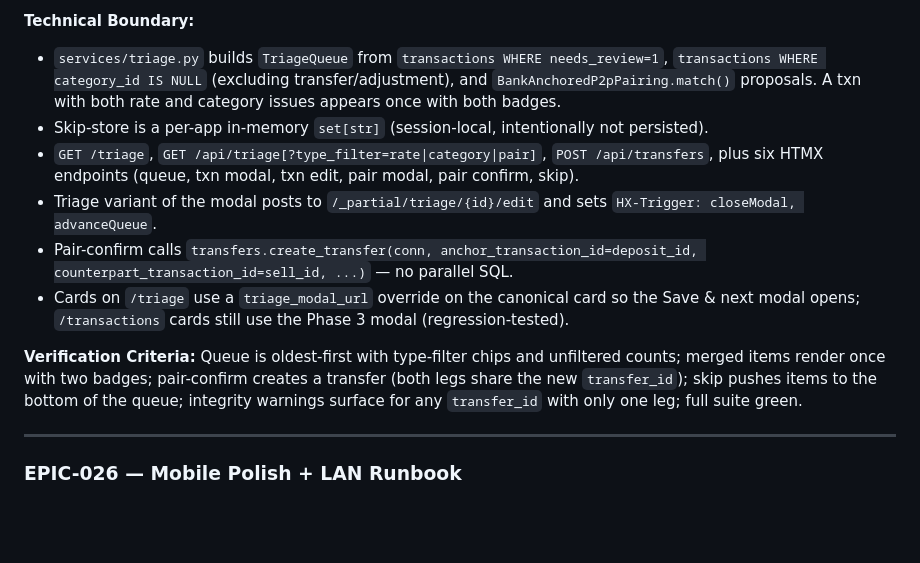
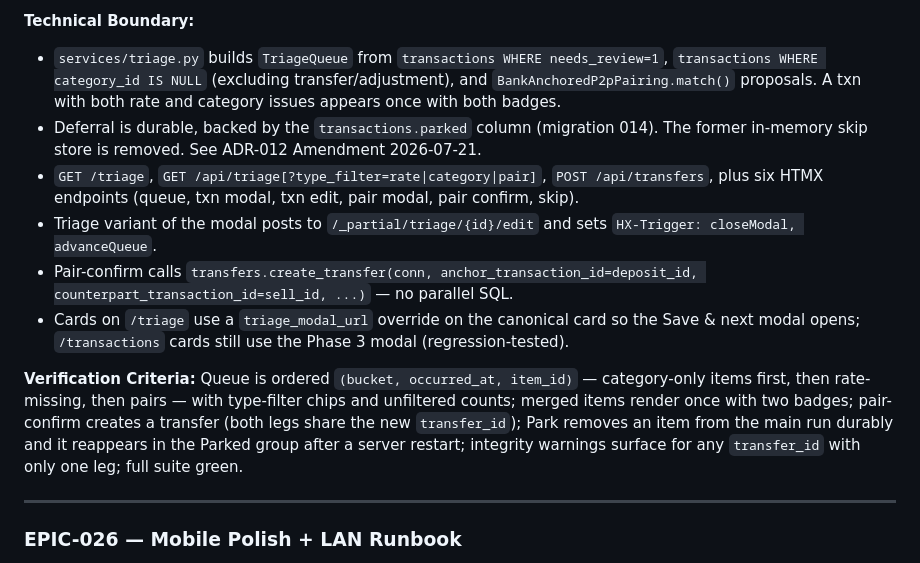
Before and after one commit to julioccorderoc/finances_reporting, a Markdown page: docs/roadmap.md, the part around the change. Rendered like a GitHub page; blank space fills up the shorter version.

```diff
--- a/docs/roadmap.md
+++ b/docs/roadmap.md
@@ -745,13 +745,13 @@
 **Technical Boundary:**
 
 - `services/triage.py` builds `TriageQueue` from `transactions WHERE needs_review=1`, `transactions WHERE category_id IS NULL` (excluding transfer/adjustment), and `BankAnchoredP2pPairing.match()` proposals. A txn with both rate and category issues appears once with both badges.
-- Skip-store is a per-app in-memory `set[str]` (session-local, intentionally not persisted).
+- Deferral is durable, backed by the `transactions.parked` column (migration 014). The former in-memory skip store is removed. See ADR-012 Amendment 2026-07-21.
 - `GET /triage`, `GET /api/triage[?type_filter=rate|category|pair]`, `POST /api/transfers`, plus six HTMX endpoints (queue, txn modal, txn edit, pair modal, pair confirm, skip).
 - Triage variant of the modal posts to `/_partial/triage/{id}/edit` and sets `HX-Trigger: closeModal, advanceQueue`.
 - Pair-confirm calls `transfers.create_transfer(conn, anchor_transaction_id=deposit_id, counterpart_transaction_id=sell_id, ...)` — no parallel SQL.
 - Cards on `/triage` use a `triage_modal_url` override on the canonical card so the Save & next modal opens; `/transactions` cards still use the Phase 3 modal (regression-tested).
 
-**Verification Criteria:** Queue is oldest-first with type-filter chips and unfiltered counts; merged items render once with two badges; pair-confirm creates a transfer (both legs share the new `transfer_id`); skip pushes items to the bottom of the queue; integrity warnings surface for any `transfer_id` with only one leg; full suite green.
+**Verification Criteria:** Queue is ordered `(bucket, occurred_at, item_id)` — category-only items first, then rate-missing, then pairs — with type-filter chips and unfiltered counts; merged items render once with two badges; pair-confirm creates a transfer (both legs share the new `transfer_id`); Park removes an item from the main run durably and it reappears in the Parked group after a server restart; integrity warnings surface for any `transfer_id` with only one leg; full suite green.
 
 ---
 
```
Also changed, not shown: docs/ADR/ADR-012-local-web-viewer.md (+39 -0 lines).
